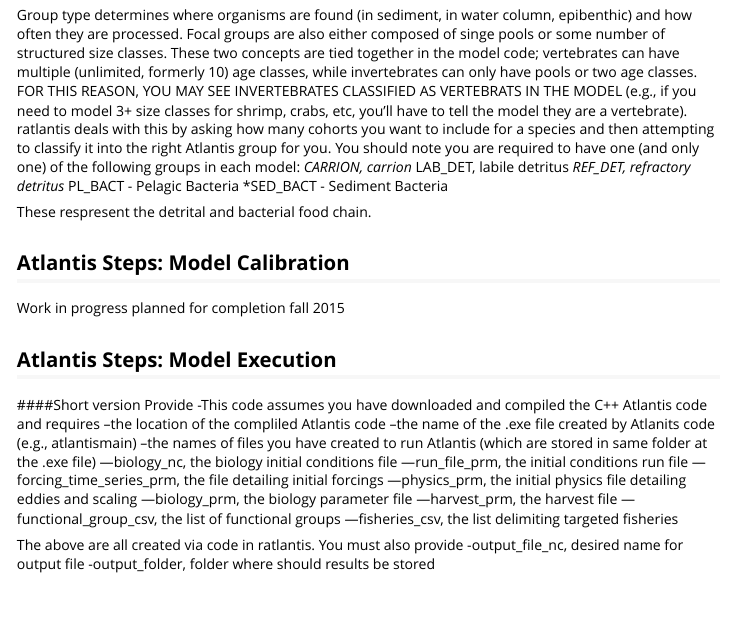
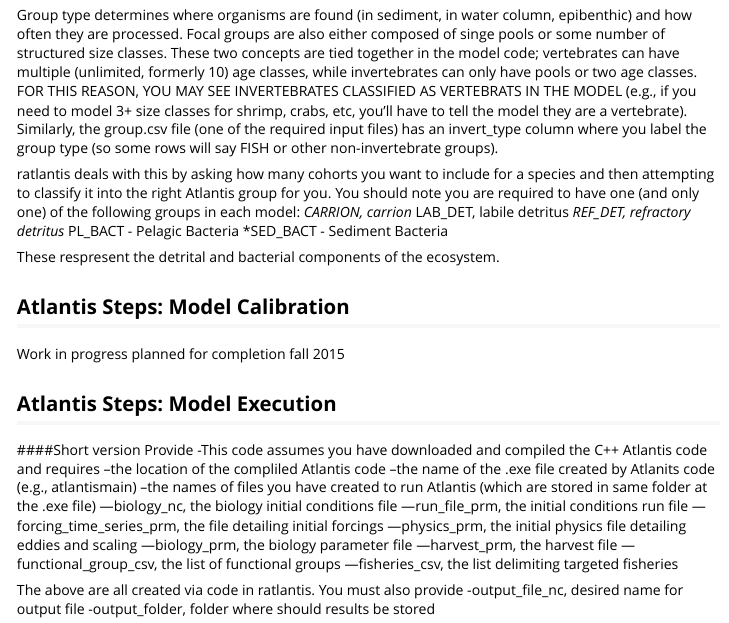
Before and after one commit to r4atlantis/ratlantis, an R Markdown document (vignettes/ratlantis_vignette.Rmd): the page in a window 1100 px wide, from 4290 px down. Rendered offline with R 4.5, knitr and Pandoc, with nearby package versions; long lines of code are wrapped.

Commit message:
updated vignette

```diff
--- a/vignettes/ratlantis_vignette.Rmd
+++ b/vignettes/ratlantis_vignette.Rmd
@@ -302,8 +302,12 @@ in the model code; vertebrates can have multiple (unlimited, formerly 10) age cl
 while invertebrates can only have pools or two age classes.  FOR THIS REASON, YOU MAY
 SEE INVERTEBRATES CLASSIFIED AS VERTEBRATS IN THE MODEL (e.g., if you need to model
 3+ size classes for shrimp, crabs, etc, you'll have to tell the model they are a
-vertebrate).  ratlantis deals with this by asking how many cohorts you want to include
-for a species and then attempting to classify it into the right Atlantis group for you.
+vertebrate).  Similarly, the group.csv file (one of the required input files) has
+an invert_type column where you label the group type (so some rows will say FISH
+or other non-invertebrate groups).
+
+ratlantis deals with this by asking how many
+cohorts you want to include for a species and then attempting to classify it into the right Atlantis group for you.
 You should note you are required to have one (and only one) of the following groups
 in each model:
 *CARRION, carrion
@@ -312,7 +316,7 @@ in each model:
 *PL_BACT - Pelagic Bacteria
 *SED_BACT - Sediment Bacteria
 
-These respresent the detrital and bacterial food chain.
+These respresent the detrital and bacterial components of the ecosystem.
 
 ## Atlantis Steps: Model Calibration
 
```
